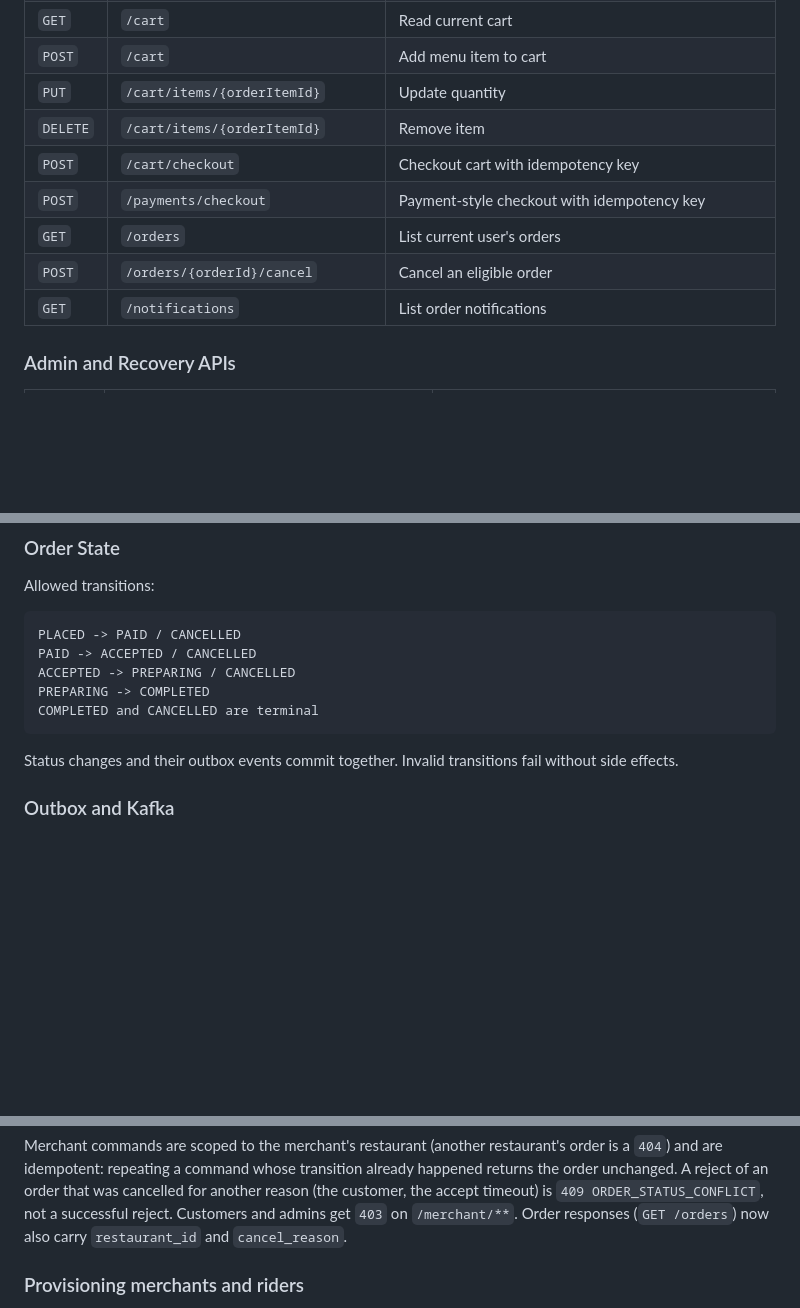
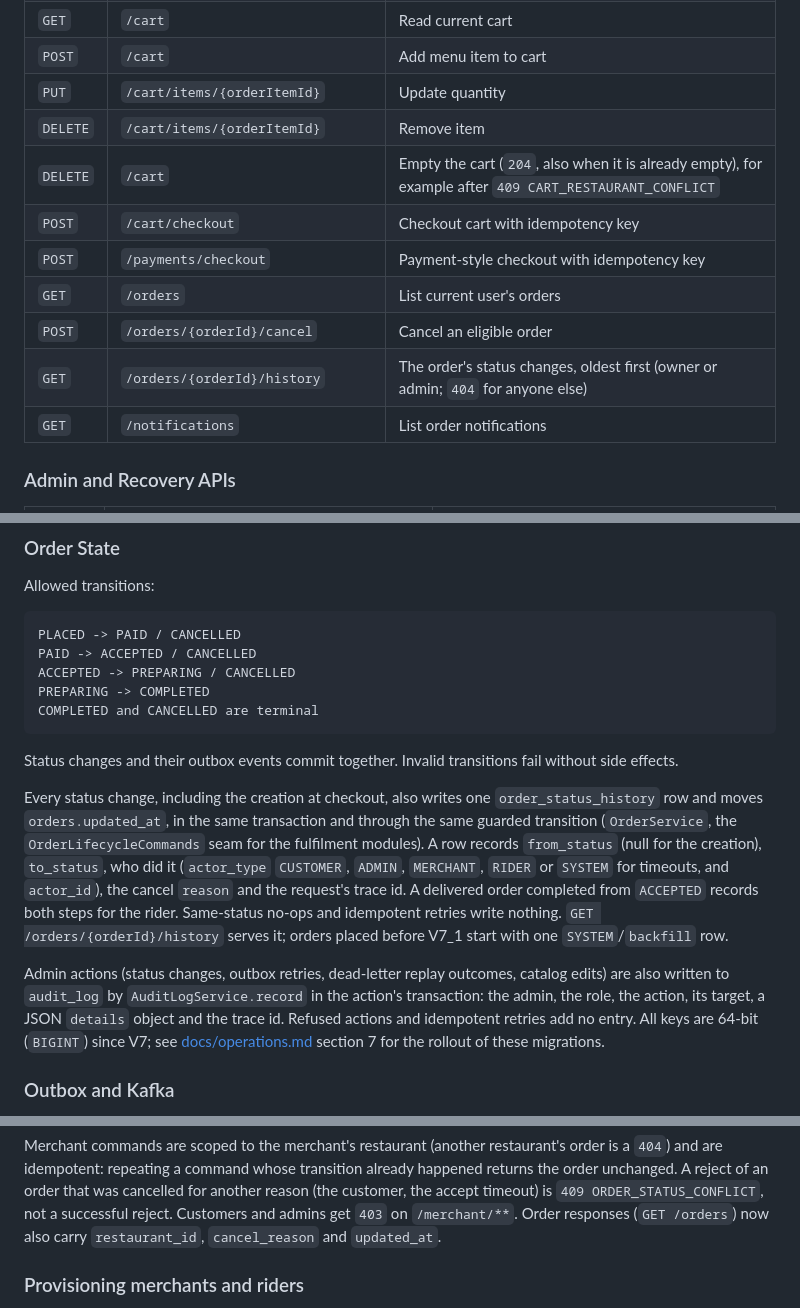
Before and after one commit to luc1ferxx/Luc1fersFoodBank, a Markdown page: README.md, 3 parts joined by grey strips. GitHub-like rendering; blank space fills up the shorter version.

````diff
--- a/README.md
+++ b/README.md
@@ -192,10 +192,12 @@ The `h2` profile runs Flyway migrations and includes the demo seed callback by d
 | `POST` | `/cart` | Add menu item to cart |
 | `PUT` | `/cart/items/{orderItemId}` | Update quantity |
 | `DELETE` | `/cart/items/{orderItemId}` | Remove item |
+| `DELETE` | `/cart` | Empty the cart (`204`, also when it is already empty), for example after `409 CART_RESTAURANT_CONFLICT` |
 | `POST` | `/cart/checkout` | Checkout cart with idempotency key |
 | `POST` | `/payments/checkout` | Payment-style checkout with idempotency key |
 | `GET` | `/orders` | List current user's orders |
 | `POST` | `/orders/{orderId}/cancel` | Cancel an eligible order |
+| `GET` | `/orders/{orderId}/history` | The order's status changes, oldest first (owner or admin; `404` for anyone else) |
 | `GET` | `/notifications` | List order notifications |
 
 ### Admin and Recovery APIs
@@ -265,6 +268,19 @@ COMPLETED and CANCELLED are terminal
 ```
 
 Status changes and their outbox events commit together. Invalid transitions fail without side effects.
+
+Every status change, including the creation at checkout, also writes one `order_status_history` row and moves
+`orders.updated_at`, in the same transaction and through the same guarded transition (`OrderService`, the
+`OrderLifecycleCommands` seam for the fulfilment modules). A row records `from_status` (null for the creation),
+`to_status`, who did it (`actor_type` `CUSTOMER`, `ADMIN`, `MERCHANT`, `RIDER` or `SYSTEM` for timeouts, and
+`actor_id`), the cancel `reason` and the request's trace id. A delivered order completed from `ACCEPTED` records both
+steps for the rider. Same-status no-ops and idempotent retries write nothing. `GET /orders/{orderId}/history` serves
+it; orders placed before V7_1 start with one `SYSTEM`/`backfill` row.
+
+Admin actions (status changes, outbox retries, dead-letter replay outcomes, catalog edits) are also written to
+`audit_log` by `AuditLogService.record` in the action's transaction: the admin, the role, the action, its target, a
+JSON `details` object and the trace id. Refused actions and idempotent retries add no entry. All keys are 64-bit
+(`BIGINT`) since V7; see [docs/operations.md](docs/operations.md) section 7 for the rollout of these migrations.
 
 ### Outbox and Kafka
 
@@ -450,7 +466,7 @@ Merchant commands are scoped to the merchant's restaurant (another restaurant's
 repeating a command whose transition already happened returns the order unchanged. A reject of an order that was
 cancelled for another reason (the customer, the accept timeout) is `409 ORDER_STATUS_CONFLICT`, not a successful
 reject. Customers and admins get `403` on `/merchant/**`. Order responses (`GET /orders`) now also carry
-`restaurant_id` and `cancel_reason`.
+`restaurant_id`, `cancel_reason` and `updated_at`.
 
 ### Provisioning merchants and riders
 
````
Also changed, not shown: other parts of README.md (+1 -0 lines), AGENTS.md (+1 -0 lines), docs/operations.md (+45 -0 lines).
